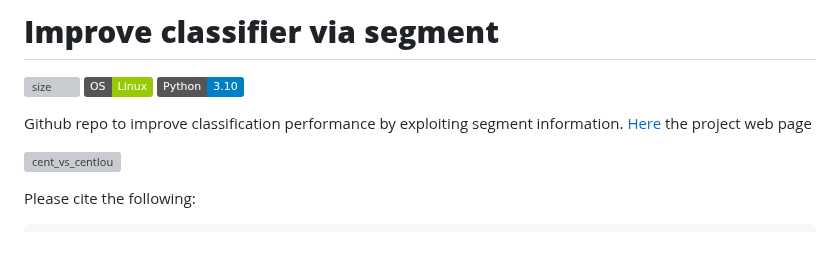
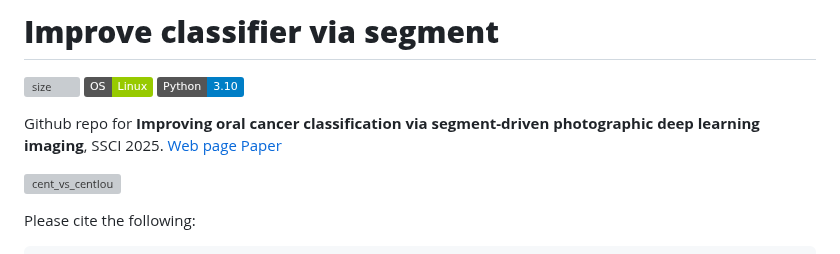
Before and after one commit to MarcoParola/improve_classifier_via_segment, a Markdown page: README.md, the part around the change. Drawn GitHub-style; badges without logos; grey boxes are pictures that could not be loaded.

```diff
--- a/README.md
+++ b/README.md
@@ -3,8 +3,8 @@
 [![license](https://img.shields.io/static/v1?label=OS&message=Linux&color=green&style=plastic)]()
 [![Python](https://img.shields.io/static/v1?label=Python&message=3.10&color=blue&style=plastic)]()
 
-Github repo to improve classification performance by exploiting segment information.
-[Here](https://marcoparola.github.io/improve_classifier_via_segment/) the project web page
+Github repo for **Improving oral cancer classification via segment-driven photographic deep learning imaging**, SSCI 2025.
+[Web page](https://marcoparola.github.io/improve_classifier_via_segment/) [Paper](https://ieeexplore.ieee.org/document/11032552)
 
 ![cent_vs_centIou](https://github.com/MarcoParola/improve_classifier_via_segment/assets/32603898/5b7f4460-4a60-4f29-8c52-5de3f95970b8)
 
```
